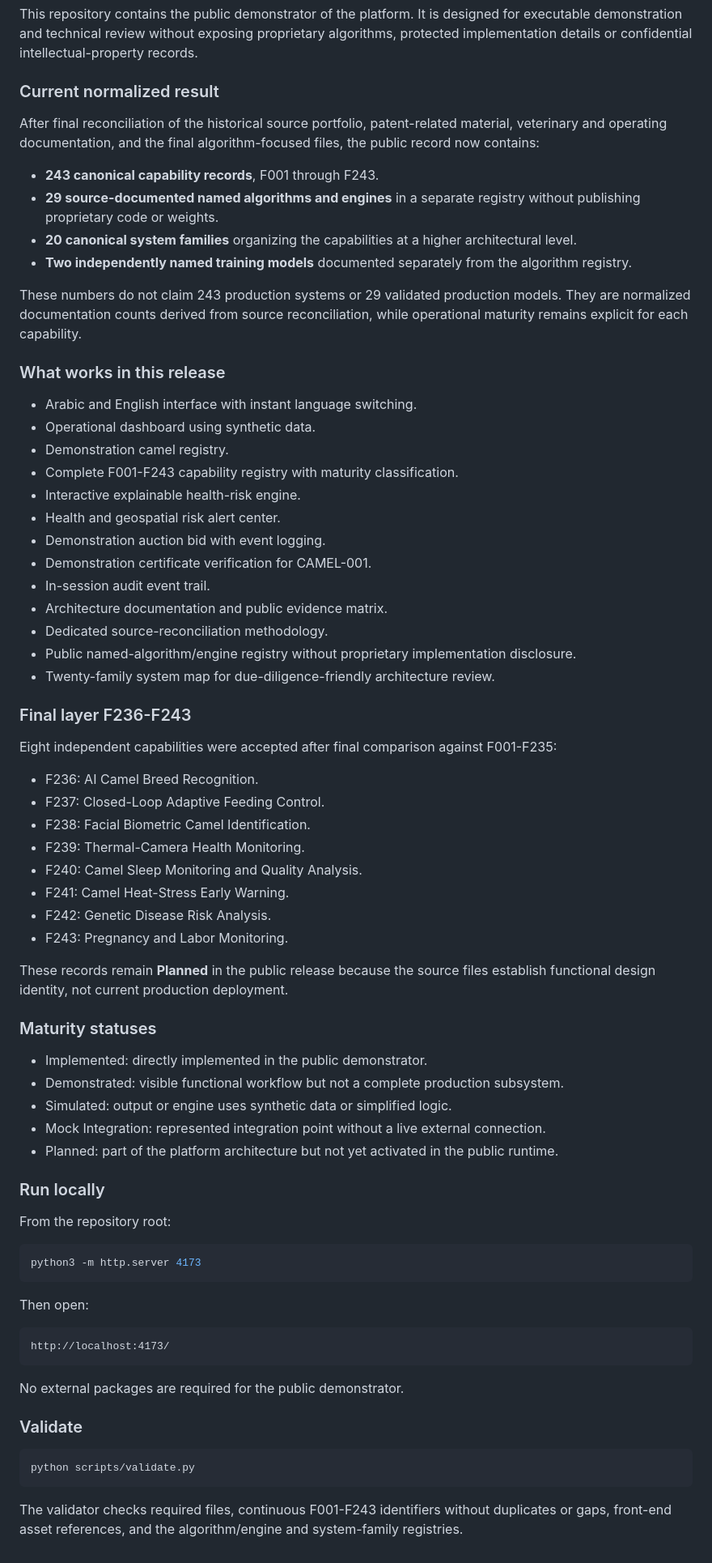
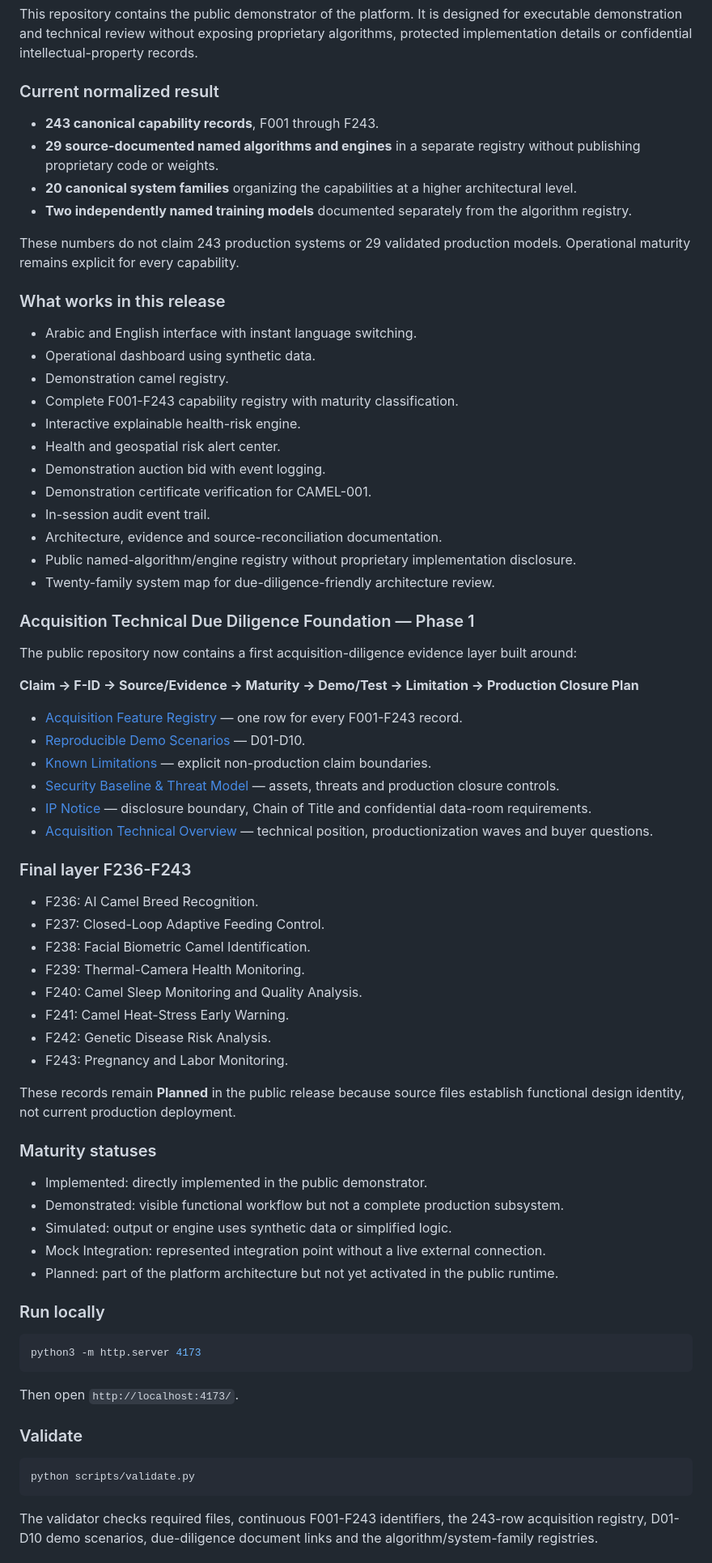
Before and after one commit to maksr2030/SMART-Camel-AI-MVP, a Markdown page: README.md, the part around one of its changes. Shown at 81% size. Rendered like a GitHub page.

Commit message:
Link acquisition due diligence foundation

````diff
--- a/README.md
+++ b/README.md
@@ -101,14 +112,12 @@ This repository contains the public demonstrator of the platform. It is designed
 
 ### Current normalized result
 
-After final reconciliation of the historical source portfolio, patent-related material, veterinary and operating documentation, and the final algorithm-focused files, the public record now contains:
-
 - **243 canonical capability records**, F001 through F243.
 - **29 source-documented named algorithms and engines** in a separate registry without publishing proprietary code or weights.
 - **20 canonical system families** organizing the capabilities at a higher architectural level.
 - **Two independently named training models** documented separately from the algorithm registry.
 
-These numbers do not claim 243 production systems or 29 validated production models. They are normalized documentation counts derived from source reconciliation, while operational maturity remains explicit for each capability.
+These numbers do not claim 243 production systems or 29 validated production models. Operational maturity remains explicit for every capability.
 
 ### What works in this release
 
@@ -121,14 +130,24 @@ These numbers do not claim 243 production systems or 29 validated production mod
 - Demonstration auction bid with event logging.
 - Demonstration certificate verification for CAMEL-001.
 - In-session audit event trail.
-- Architecture documentation and public evidence matrix.
-- Dedicated source-reconciliation methodology.
+- Architecture, evidence and source-reconciliation documentation.
 - Public named-algorithm/engine registry without proprietary implementation disclosure.
 - Twenty-family system map for due-diligence-friendly architecture review.
 
+### Acquisition Technical Due Diligence Foundation — Phase 1
+
+The public repository now contains a first acquisition-diligence evidence layer built around:
+
+**Claim → F-ID → Source/Evidence → Maturity → Demo/Test → Limitation → Production Closure Plan**
+
+- [Acquisition Feature Registry](docs/FEATURE_REGISTRY.md) — one row for every F001-F243 record.
+- [Reproducible Demo Scenarios](docs/DEMO_SCENARIOS.md) — D01-D10.
+- [Known Limitations](docs/KNOWN_LIMITATIONS.md) — explicit non-production claim boundaries.
+- [Security Baseline & Threat Model](docs/SECURITY.md) — assets, threats and production closure controls.
+- [IP Notice](docs/IP_NOTICE.md) — disclosure boundary, Chain of Title and confidential data-room requirements.
+- [Acquisition Technical Overview](docs/ACQUISITION_TECHNICAL_OVERVIEW.md) — technical position, productionization waves and buyer questions.
+
 ### Final layer F236-F243
-
-Eight independent capabilities were accepted after final comparison against F001-F235:
 
 - F236: AI Camel Breed Recognition.
 - F237: Closed-Loop Adaptive Feeding Control.
@@ -139,7 +158,7 @@ Eight independent capabilities were accepted after final comparison against F001
 - F242: Genetic Disease Risk Analysis.
 - F243: Pregnancy and Labor Monitoring.
 
-These records remain **Planned** in the public release because the source files establish functional design identity, not current production deployment.
+These records remain **Planned** in the public release because source files establish functional design identity, not current production deployment.
 
 ### Maturity statuses
 
@@ -151,19 +170,11 @@ These records remain **Planned** in the public release because the source files
 
 ### Run locally
 
-From the repository root:
-
 ```bash
 python3 -m http.server 4173
 ```
 
-Then open:
-
-```text
-http://localhost:4173/
-```
-
-No external packages are required for the public demonstrator.
+Then open `http://localhost:4173/`.
 
 ### Validate
 
@@ -171,5 +182,5 @@ No external packages are required for the public demonstrator.
 python scripts/validate.py
 ```
 
-The validator checks required files, continuous F001-F243 identifiers without duplicates or gaps, front-end asset references, and the algorithm/engine and system-family registries.
+The validator checks required files, continuous F001-F243 identifiers, the 243-row acquisition registry, D01-D10 demo scenarios, due-diligence document links and the algorithm/system-family registries.
 
````
Also changed, not shown: other parts of README.md (+19 -8 lines).
